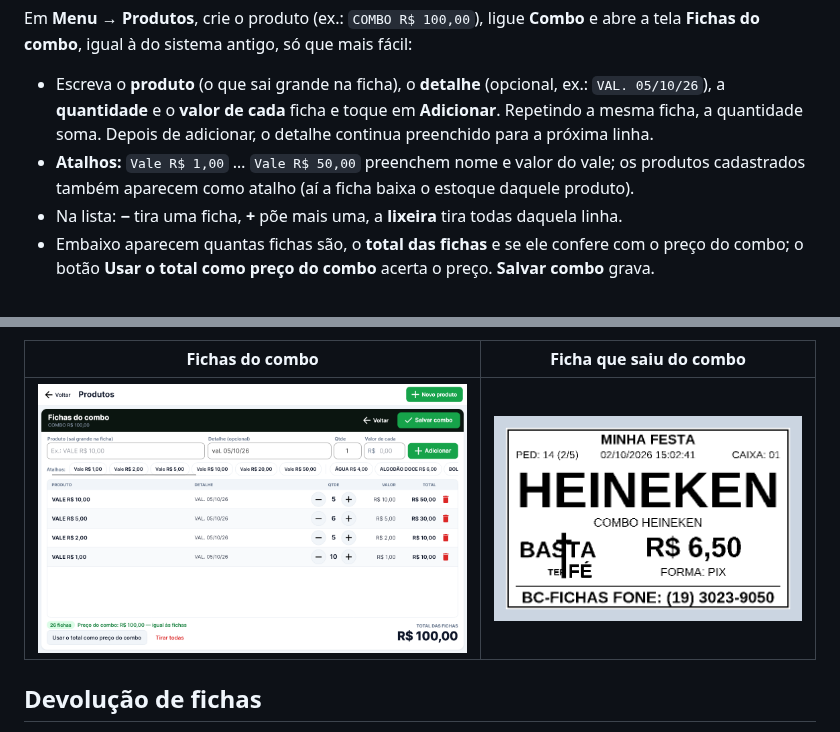
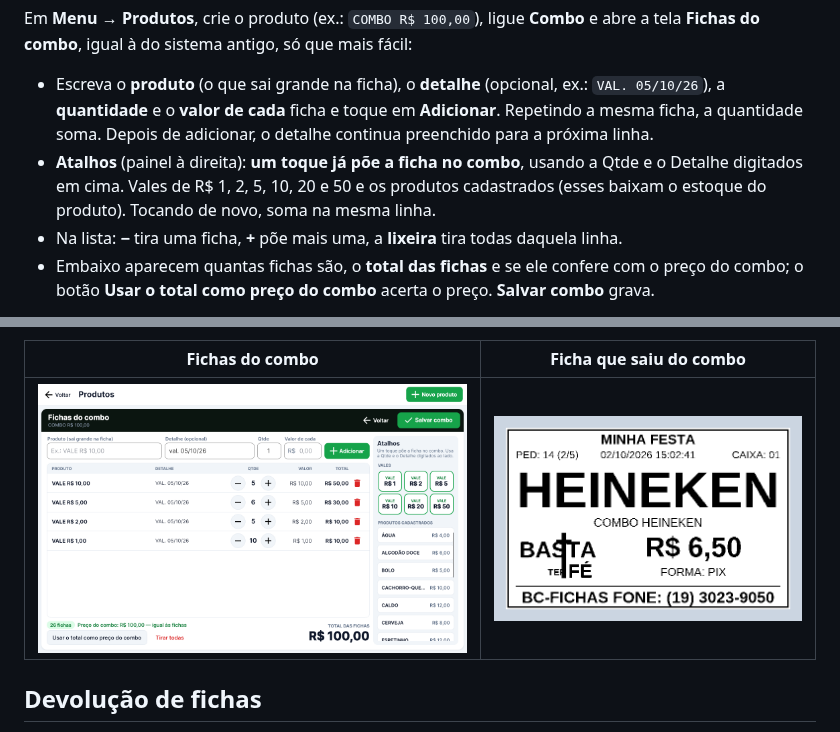
Before and after one commit to RafaelTessaro/BC-Fichas-Pagamentos, a Markdown page: README.md, 2 parts joined by grey strips. Rendered like a GitHub page; pictures changed too: docs/telas/40b-produtos-combo-vales.png.

```diff
--- a/README.md
+++ b/README.md
@@ -82,8 +82,9 @@ combo**, igual à do sistema antigo, só que mais fácil:
 - Escreva o **produto** (o que sai grande na ficha), o **detalhe** (opcional, ex.: `VAL. 05/10/26`), a **quantidade**
   e o **valor de cada** ficha e toque em **Adicionar**. Repetindo a mesma ficha, a quantidade soma. Depois de
   adicionar, o detalhe continua preenchido para a próxima linha.
-- **Atalhos:** `Vale R$ 1,00` … `Vale R$ 50,00` preenchem nome e valor do vale; os produtos cadastrados também
-  aparecem como atalho (aí a ficha baixa o estoque daquele produto).
+- **Atalhos** (painel à direita): **um toque já põe a ficha no combo**, usando a Qtde e o Detalhe digitados em
+  cima. Vales de R$ 1, 2, 5, 10, 20 e 50 e os produtos cadastrados (esses baixam o estoque do produto). Tocando de
+  novo, soma na mesma linha.
 - Na lista: **−** tira uma ficha, **+** põe mais uma, a **lixeira** tira todas daquela linha.
 - Embaixo aparecem quantas fichas são, o **total das fichas** e se ele confere com o preço do combo; o botão
   **Usar o total como preço do combo** acerta o preço. **Salvar combo** grava.
```
Also changed, not shown: 5 other files.
